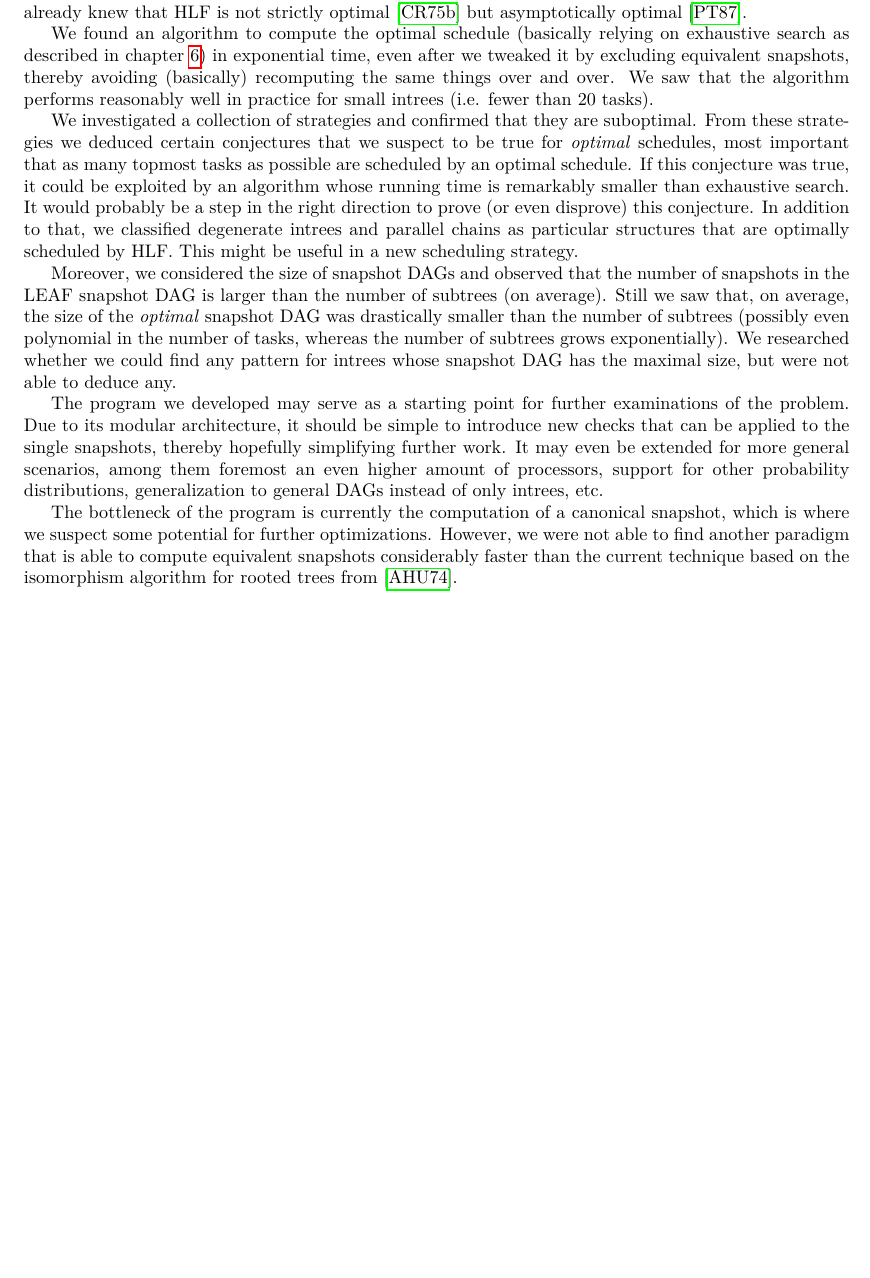
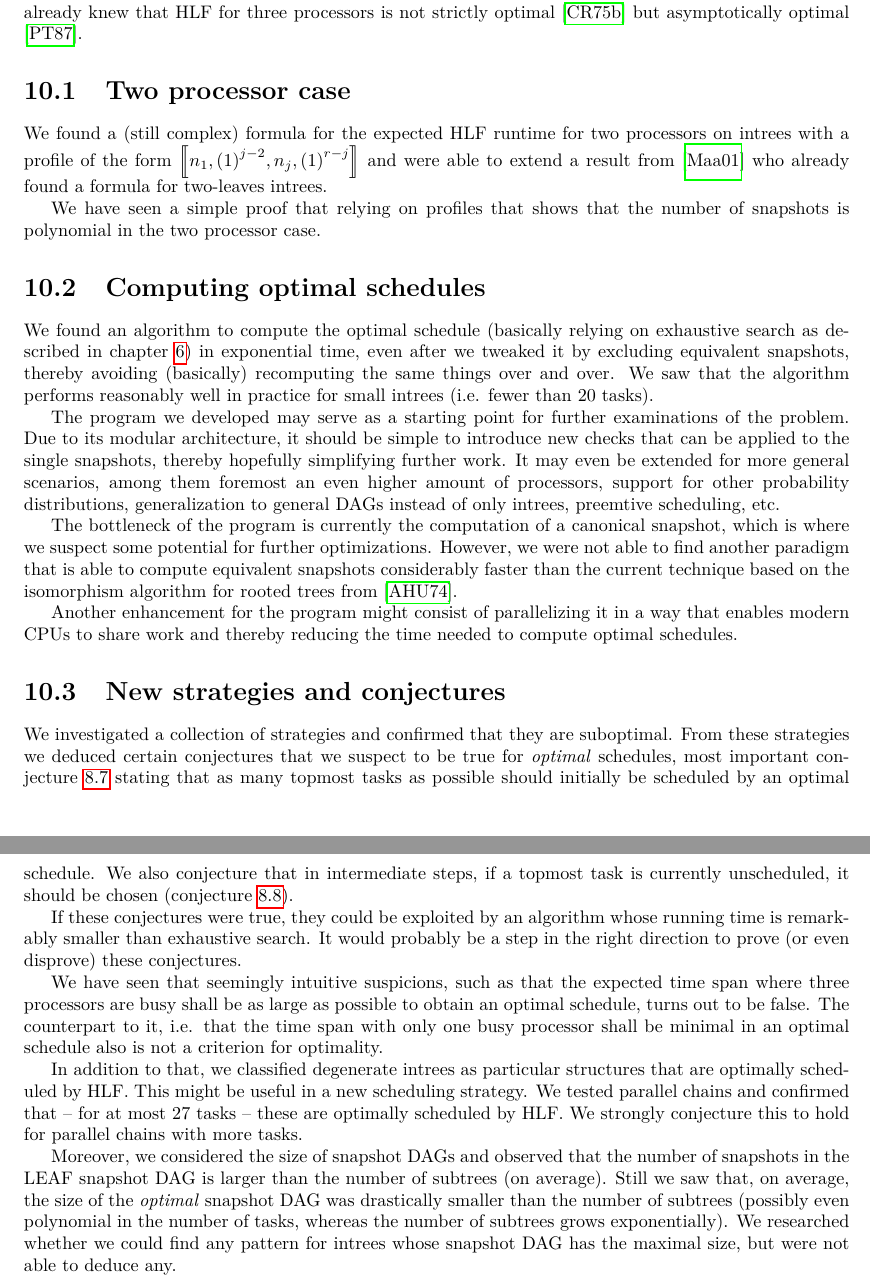
Before and after one commit to phimuemue/tasks_time, a LaTeX thesis (thesis/thesis.tex, which reads thesis/conclusion/conclusion.tex): part of page 78 of 80 before the commit and two parts of pages 78 and 79 of 81 after it, the two joined at a grey line, cut so that both start at the same text, the shorter picture padded with empty space. Compiled offline with pdfLaTeX.

Commit message:
Conclusion

```diff
--- a/thesis/conclusion/conclusion.tex
+++ b/thesis/conclusion/conclusion.tex
@@ -2,17 +2,40 @@
 \chapter{Conclusion and future work}
 \label{chap:conclusion-outlook}
 
-This thesis addressed the problem of non-preemtively scheduling tasks with independent, identically exponentially distributed processing times and intree precedence constraints on three processors. We already knew that HLF is not strictly optimal \cite{chandyreynoldsshortpaper1975} but asymptotically optimal \cite{journals/siamcomp/PapadimitriouT87}.
+This thesis addressed the problem of non-preemtively scheduling tasks with independent, identically exponentially distributed processing times and intree precedence constraints on three processors. We already knew that HLF for three processors is not strictly optimal \cite{chandyreynoldsshortpaper1975} but asymptotically optimal \cite{journals/siamcomp/PapadimitriouT87}.
+
+\section{Two processor case}
+\label{sec:conclusion-two-processor-case}
+
+We found a (still complex) formula for the expected HLF runtime for two processors on intrees with a profile of the form
+$\profile{n_1,\profileones{j-2},n_j,\profileones{r-j}}$
+and were able to extend a result from \cite{MoritzMaasDiploma} who already found a formula for two-leaves intrees.
+
+We have seen a simple proof that relying on profiles that shows that the number of snapshots is polynomial in the two processor case.
+
+\section{Computing optimal schedules}
+\label{sec:conclusion-optimal-schedules}
 
 We found an algorithm to compute the optimal schedule (basically relying on exhaustive search as described in chapter \ref{sec:additional-algs}) in exponential time, even after we tweaked it by excluding equivalent snapshots, thereby avoiding (basically) recomputing the same things over and over. We saw that the algorithm performs reasonably well in practice for small intrees (i.e. fewer than 20 tasks).
 
-We investigated a collection of strategies and confirmed that they are suboptimal. From these strategies we deduced certain conjectures that we suspect to be true for \emph{optimal} schedules, most important that as many topmost tasks as possible are scheduled by an optimal schedule. If this conjecture was true, it could be exploited by an algorithm whose running time is remarkably smaller than exhaustive search. It would probably be a step in the right direction to prove (or even disprove) this conjecture. In addition to that, we classified degenerate intrees and parallel chains as particular structures that are optimally scheduled by HLF. This might be useful in a new scheduling strategy.
+The program we developed may serve as a starting point for further examinations of the problem. Due to its modular architecture, it should be simple to introduce new checks that can be applied to the single snapshots, thereby hopefully simplifying further work. It may even be extended for more general scenarios, among them foremost an even higher amount of processors, support for other probability distributions, generalization to general DAGs instead of only intrees, preemtive scheduling, etc.
+
+The bottleneck of the program is currently the computation of a canonical snapshot, which is where we suspect some potential for further optimizations. However, we were not able to find another paradigm that is able to compute equivalent snapshots considerably faster than the current technique based on the isomorphism algorithm for rooted trees from \cite{aho1974design}.
+
+Another enhancement for the program might consist of parallelizing it in a way that enables modern CPUs to share work and thereby reducing the time needed to compute optimal schedules.
+
+\section{New strategies and conjectures}
+\label{sec:conclusion-strategies}
+
+We investigated a collection of strategies and confirmed that they are suboptimal. From these strategies we deduced certain conjectures that we suspect to be true for \emph{optimal} schedules, most important conjecture \ref{conj:as-many-topmost-as-possibly} stating that as many topmost tasks as possible should initially be scheduled by an optimal schedule. We also conjecture that in intermediate steps, if a topmost task is currently unscheduled, it should be chosen (conjecture \ref{conj:only-nontop-tasks-exchange-better}).
+
+If these conjectures were true, they could be exploited by an algorithm whose running time is remarkably smaller than exhaustive search. It would probably be a step in the right direction to prove (or even disprove) these conjectures.
+
+We have seen that seemingly intuitive suspicions, such as that the expected time span where three processors are busy shall be as large as possible to obtain an optimal schedule, turns out to be false. The counterpart to it, i.e. that the time span with only one busy processor shall be minimal in an optimal schedule also is not a criterion for optimality.
+
+In addition to that, we classified degenerate intrees as particular structures that are optimally scheduled by HLF. This might be useful in a new scheduling strategy. We tested parallel chains and confirmed that -- for at most 27 tasks -- these are optimally scheduled by HLF. We strongly conjecture this to hold for parallel chains with more tasks.
 
 Moreover, we considered the size of snapshot DAGs and observed that the number of snapshots in the LEAF snapshot DAG is larger than the number of subtrees (on average). Still we saw that, on average, the size of the \emph{optimal} snapshot DAG was drastically smaller than the number of subtrees (possibly even polynomial in the number of tasks, whereas the number of subtrees grows exponentially). We researched whether we could find any pattern for intrees whose snapshot DAG has the maximal size, but were not able to deduce any.
-
-The program we developed may serve as a starting point for further examinations of the problem. Due to its modular architecture, it should be simple to introduce new checks that can be applied to the single snapshots, thereby hopefully simplifying further work. It may even be extended for more general scenarios, among them foremost an even higher amount of processors, support for other probability distributions, generalization to general DAGs instead of only intrees, etc.
-
-The bottleneck of the program is currently the computation of a canonical snapshot, which is where we suspect some potential for further optimizations. However, we were not able to find another paradigm that is able to compute equivalent snapshots considerably faster than the current technique based on the isomorphism algorithm for rooted trees from \cite{aho1974design}.
 
 We also saw that optimal schedules -- in some situations -- lead to snapshots whose intrees would be scheduled in another way by a preemtive scheduler which \emph{might} be interpreted as a hint that non-preemtive scheduling may be somewhat more difficult to compute because it can not rely only on the structure of subtrees.
 
```
